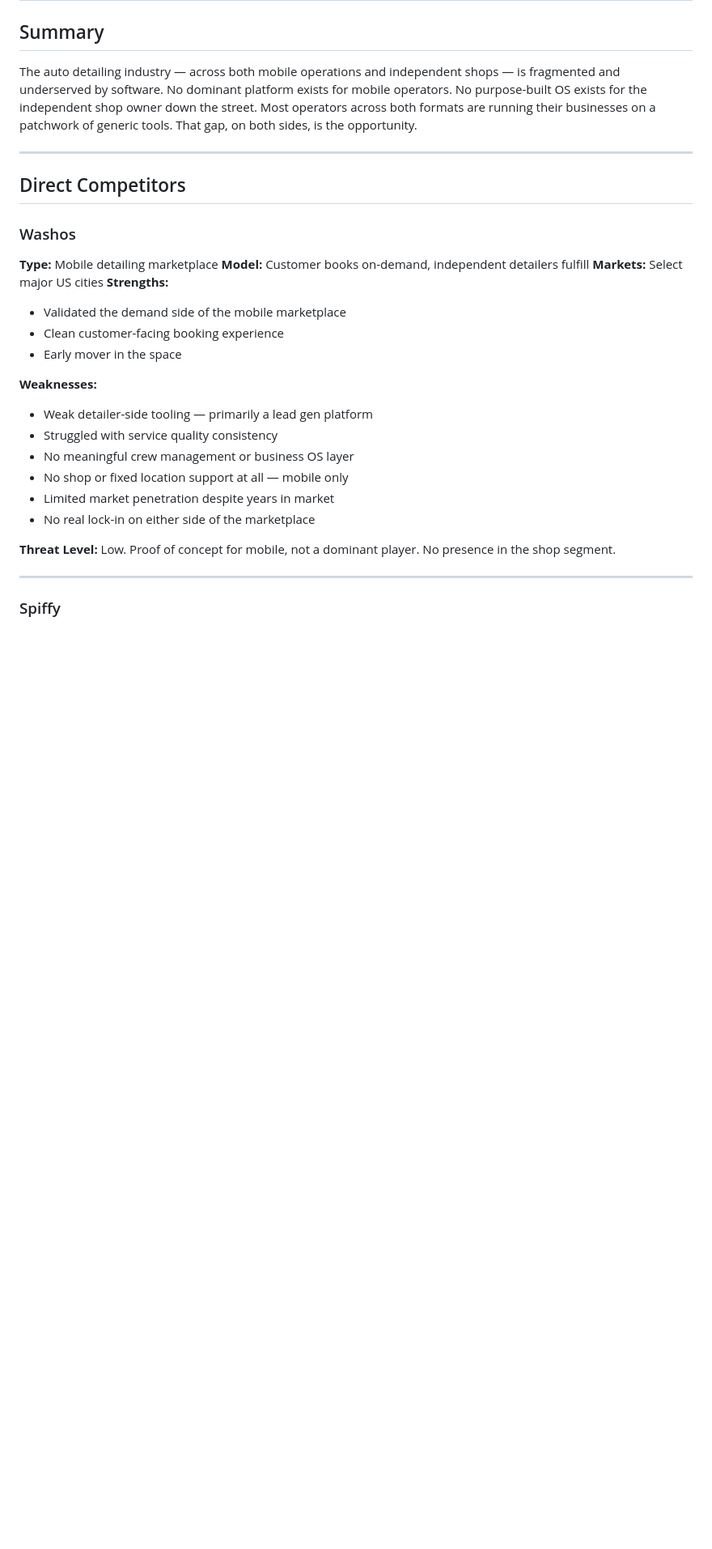
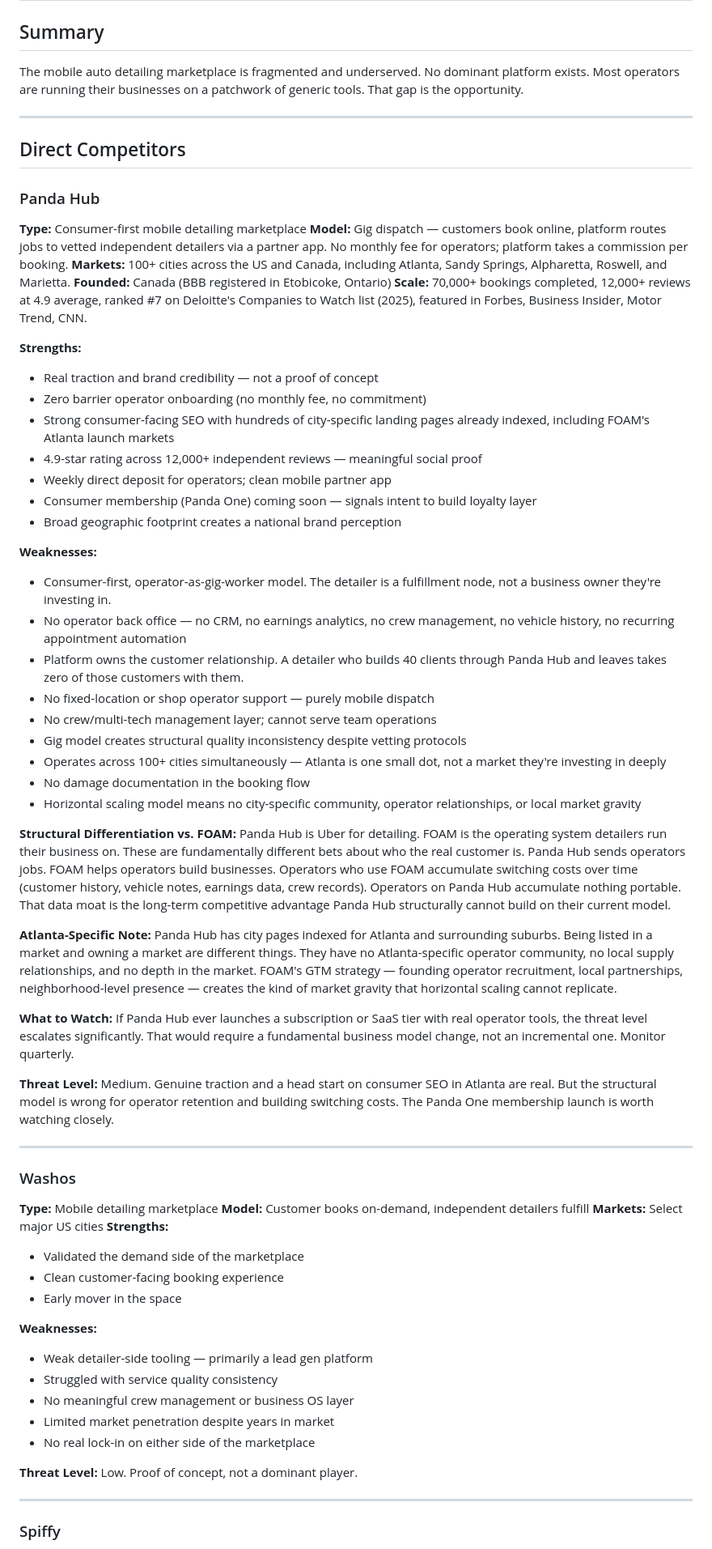
Before and after one commit to ichibon/FOAM, a Markdown page: MD/COMPETITIVE_ANALYSIS.md, the part around one of its changes. Shown at 81% size. Rendered like a GitHub page; blank space fills up the shorter version.

Commit message:
analysis on PandaHUB

```diff
--- a/MD/COMPETITIVE_ANALYSIS.md
+++ b/MD/COMPETITIVE_ANALYSIS.md
@@ -1,18 +1,58 @@
 # Competitive Analysis
 
 ## Summary
-The auto detailing industry — across both mobile operations and independent shops — is fragmented and underserved by software. No dominant platform exists for mobile operators. No purpose-built OS exists for the independent shop owner down the street. Most operators across both formats are running their businesses on a patchwork of generic tools. That gap, on both sides, is the opportunity.
+The mobile auto detailing marketplace is fragmented and underserved. No dominant platform exists. Most operators are running their businesses on a patchwork of generic tools. That gap is the opportunity.
 
 ---
 
 ## Direct Competitors
+
+### Panda Hub
+**Type:** Consumer-first mobile detailing marketplace
+**Model:** Gig dispatch — customers book online, platform routes jobs to vetted independent detailers via a partner app. No monthly fee for operators; platform takes a commission per booking.
+**Markets:** 100+ cities across the US and Canada, including Atlanta, Sandy Springs, Alpharetta, Roswell, and Marietta.
+**Founded:** Canada (BBB registered in Etobicoke, Ontario)
+**Scale:** 70,000+ bookings completed, 12,000+ reviews at 4.9 average, ranked #7 on Deloitte's Companies to Watch list (2025), featured in Forbes, Business Insider, Motor Trend, CNN.
+
+**Strengths:**
+- Real traction and brand credibility — not a proof of concept
+- Zero barrier operator onboarding (no monthly fee, no commitment)
+- Strong consumer-facing SEO with hundreds of city-specific landing pages already indexed, including FOAM's Atlanta launch markets
+- 4.9-star rating across 12,000+ independent reviews — meaningful social proof
+- Weekly direct deposit for operators; clean mobile partner app
+- Consumer membership (Panda One) coming soon — signals intent to build loyalty layer
+- Broad geographic footprint creates a national brand perception
+
+**Weaknesses:**
+- Consumer-first, operator-as-gig-worker model. The detailer is a fulfillment node, not a business owner they're investing in.
+- No operator back office — no CRM, no earnings analytics, no crew management, no vehicle history, no recurring appointment automation
+- Platform owns the customer relationship. A detailer who builds 40 clients through Panda Hub and leaves takes zero of those customers with them.
+- No fixed-location or shop operator support — purely mobile dispatch
+- No crew/multi-tech management layer; cannot serve team operations
+- Gig model creates structural quality inconsistency despite vetting protocols
+- Operates across 100+ cities simultaneously — Atlanta is one small dot, not a market they're investing in deeply
+- No damage documentation in the booking flow
+- Horizontal scaling model means no city-specific community, operator relationships, or local market gravity
+
+**Structural Differentiation vs. FOAM:**
+Panda Hub is Uber for detailing. FOAM is the operating system detailers run their business on. These are fundamentally different bets about who the real customer is. Panda Hub sends operators jobs. FOAM helps operators build businesses. Operators who use FOAM accumulate switching costs over time (customer history, vehicle notes, earnings data, crew records). Operators on Panda Hub accumulate nothing portable. That data moat is the long-term competitive advantage Panda Hub structurally cannot build on their current model.
+
+**Atlanta-Specific Note:**
+Panda Hub has city pages indexed for Atlanta and surrounding suburbs. Being listed in a market and owning a market are different things. They have no Atlanta-specific operator community, no local supply relationships, and no depth in the market. FOAM's GTM strategy — founding operator recruitment, local partnerships, neighborhood-level presence — creates the kind of market gravity that horizontal scaling cannot replicate.
+
+**What to Watch:**
+If Panda Hub ever launches a subscription or SaaS tier with real operator tools, the threat level escalates significantly. That would require a fundamental business model change, not an incremental one. Monitor quarterly.
+
+**Threat Level:** Medium. Genuine traction and a head start on consumer SEO in Atlanta are real. But the structural model is wrong for operator retention and building switching costs. The Panda One membership launch is worth watching closely.
+
+---
 
 ### Washos
 **Type:** Mobile detailing marketplace
 **Model:** Customer books on-demand, independent detailers fulfill
 **Markets:** Select major US cities
 **Strengths:**
-- Validated the demand side of the mobile marketplace
+- Validated the demand side of the marketplace
 - Clean customer-facing booking experience
 - Early mover in the space
 
@@ -20,11 +60,10 @@ The auto detailing industry — across both mobile operations and independent sh
 - Weak detailer-side tooling — primarily a lead gen platform
 - Struggled with service quality consistency
 - No meaningful crew management or business OS layer
-- No shop or fixed location support at all — mobile only
 - Limited market penetration despite years in market
 - No real lock-in on either side of the marketplace
 
-**Threat Level:** Low. Proof of concept for mobile, not a dominant player. No presence in the shop segment.
+**Threat Level:** Low. Proof of concept, not a dominant player.
 
 ---
 
```
Also changed, not shown: other parts of MD/COMPETITIVE_ANALYSIS.md (+31 -38 lines).
